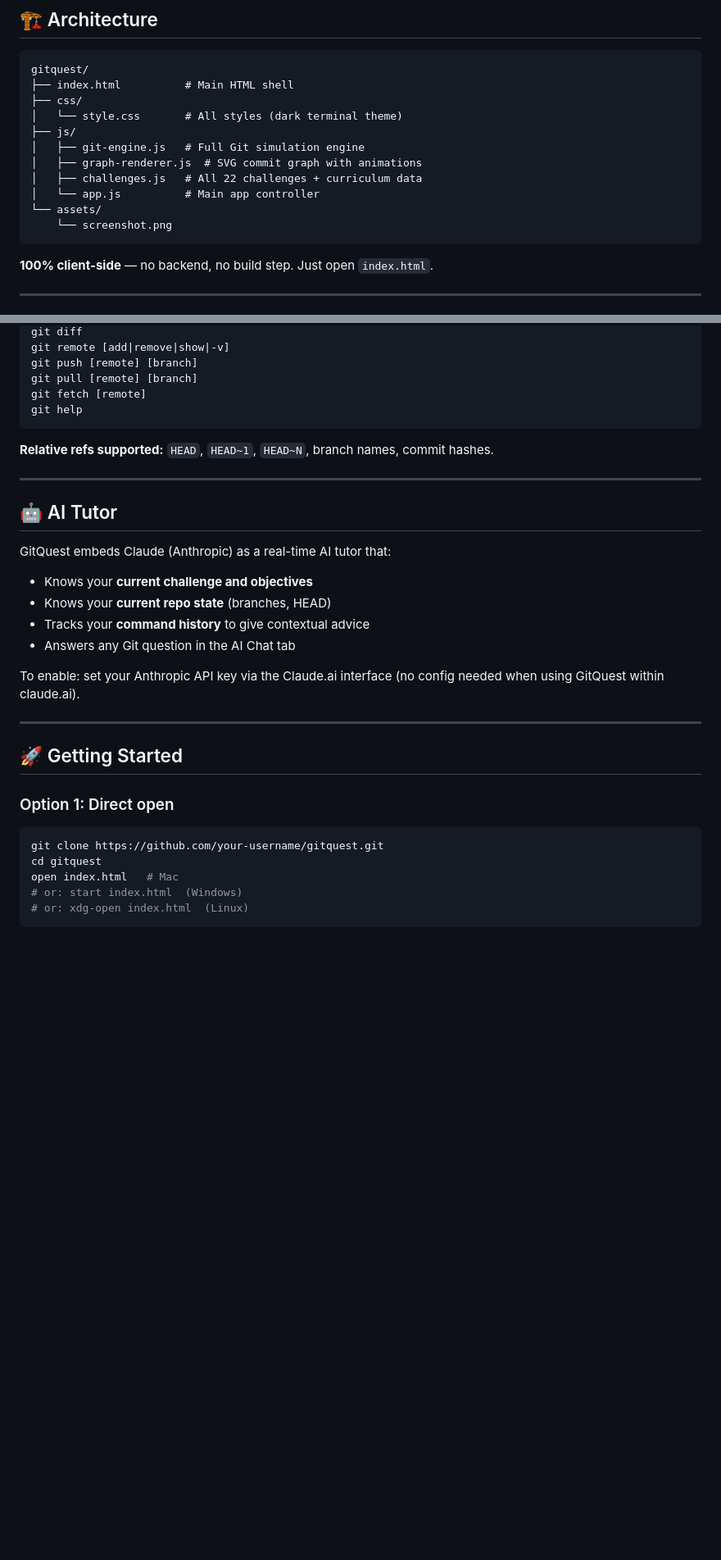
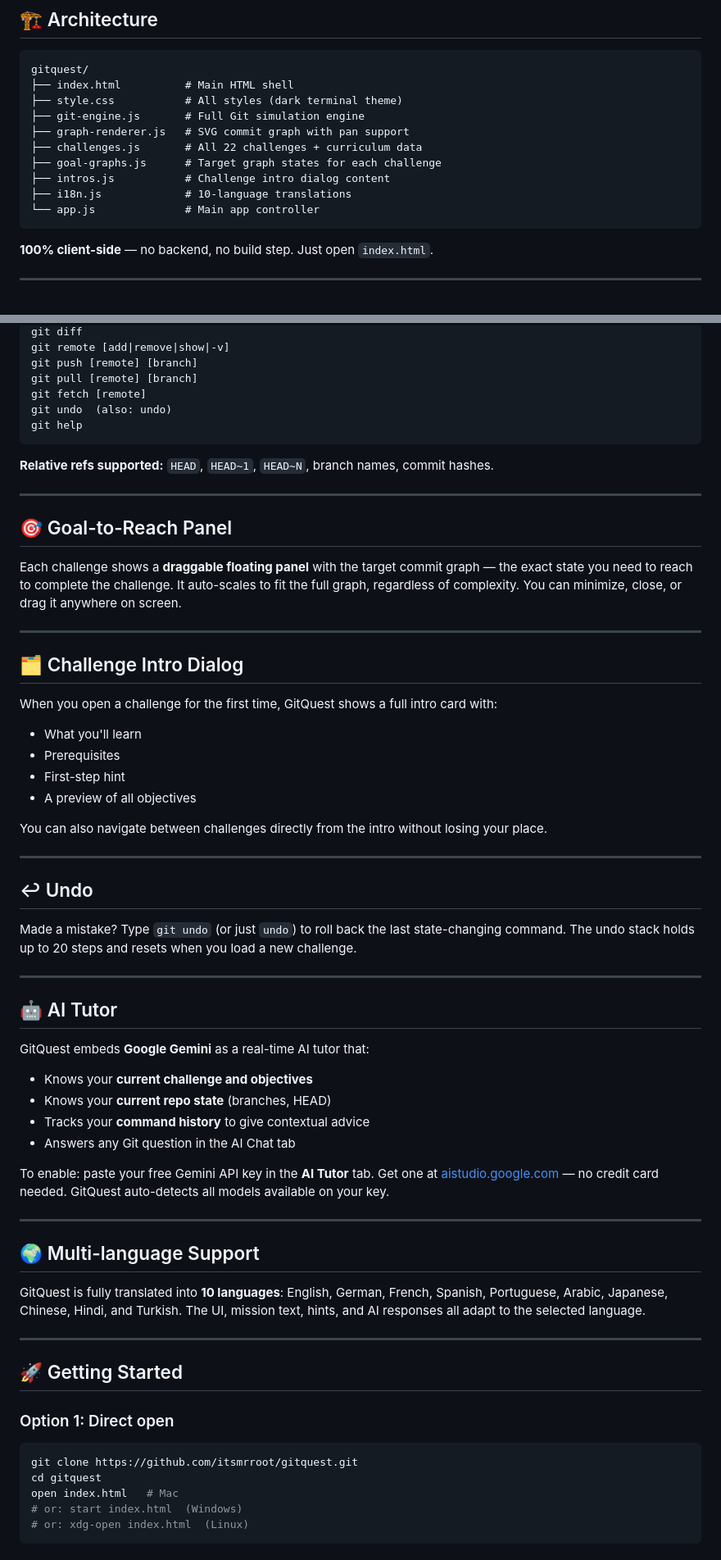
Before and after one commit to itsmrroot/gitquest, a Markdown page: README.md, 2 parts joined by grey strips. Shown at 82% size. Drawn GitHub-style; blank space fills up the shorter version.

````diff
--- a/README.md
+++ b/README.md
@@ -71,15 +77,14 @@ While LearnGitBranching is great for visualizing branching, GitQuest goes furthe
 ```
 gitquest/
 ├── index.html          # Main HTML shell
-├── css/
-│   └── style.css       # All styles (dark terminal theme)
-├── js/
-│   ├── git-engine.js   # Full Git simulation engine
-│   ├── graph-renderer.js  # SVG commit graph with animations
-│   ├── challenges.js   # All 22 challenges + curriculum data
-│   └── app.js          # Main app controller
-└── assets/
-    └── screenshot.png
+├── style.css           # All styles (dark terminal theme)
+├── git-engine.js       # Full Git simulation engine
+├── graph-renderer.js   # SVG commit graph with pan support
+├── challenges.js       # All 22 challenges + curriculum data
+├── goal-graphs.js      # Target graph states for each challenge
+├── intros.js           # Challenge intro dialog content
+├── i18n.js             # 10-language translations
+└── app.js              # Main app controller
 ```
 
 **100% client-side** — no backend, no build step. Just open `index.html`.
@@ -108,6 +113,7 @@ git remote [add|remove|show|-v]
 git push [remote] [branch]
 git pull [remote] [branch]
 git fetch [remote]
+git undo  (also: undo)
 git help
 ```
 
@@ -115,15 +121,45 @@ git help
 
 ---
 
+## 🎯 Goal-to-Reach Panel
+
+Each challenge shows a **draggable floating panel** with the target commit graph — the exact state you need to reach to complete the challenge. It auto-scales to fit the full graph, regardless of complexity. You can minimize, close, or drag it anywhere on screen.
+
+---
+
+## 🗂️ Challenge Intro Dialog
+
+When you open a challenge for the first time, GitQuest shows a full intro card with:
+- What you'll learn
+- Prerequisites
+- First-step hint
+- A preview of all objectives
+
+You can also navigate between challenges directly from the intro without losing your place.
+
+---
+
+## ↩ Undo
+
+Made a mistake? Type `git undo` (or just `undo`) to roll back the last state-changing command. The undo stack holds up to 20 steps and resets when you load a new challenge.
+
+---
+
 ## 🤖 AI Tutor
 
-GitQuest embeds Claude (Anthropic) as a real-time AI tutor that:
+GitQuest embeds **Google Gemini** as a real-time AI tutor that:
 - Knows your **current challenge and objectives**
 - Knows your **current repo state** (branches, HEAD)
 - Tracks your **command history** to give contextual advice
 - Answers any Git question in the AI Chat tab
 
-To enable: set your Anthropic API key via the Claude.ai interface (no config needed when using GitQuest within claude.ai).
+To enable: paste your free Gemini API key in the **AI Tutor** tab. Get one at [aistudio.google.com](https://aistudio.google.com/app/apikey) — no credit card needed. GitQuest auto-detects all models available on your key.
+
+---
+
+## 🌍 Multi-language Support
+
+GitQuest is fully translated into **10 languages**: English, German, French, Spanish, Portuguese, Arabic, Japanese, Chinese, Hindi, and Turkish. The UI, mission text, hints, and AI responses all adapt to the selected language.
 
 ---
 
@@ -131,7 +167,7 @@ To enable: set your Anthropic API key via the Claude.ai interface (no config nee
 
 ### Option 1: Direct open
 ```bash
-git clone https://github.com/your-username/gitquest.git
+git clone https://github.com/itsmrroot/gitquest.git
 cd gitquest
 open index.html   # Mac
 # or: start index.html  (Windows)
````
Also changed, not shown: other parts of README.md (+18 -12 lines).
